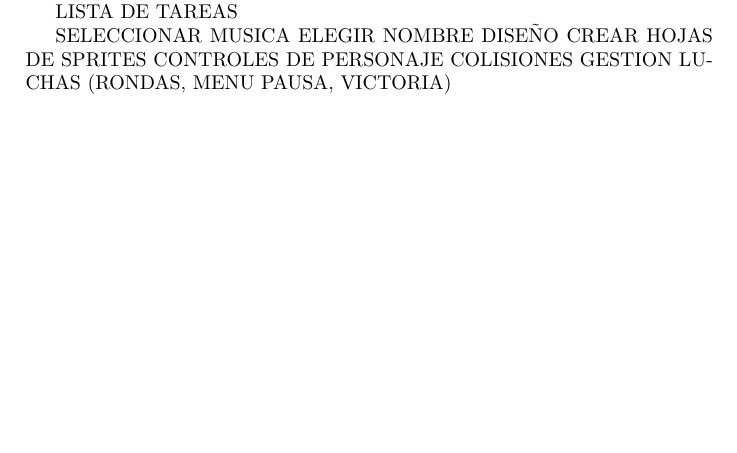
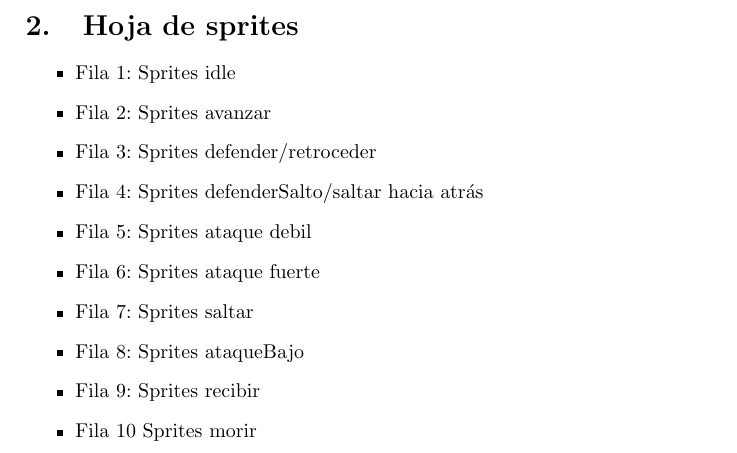
Before and after one commit to Patataman/NombrePendienteDeAprobacion, a LaTeX document (palabraMaldita.tex): part of page 4 of 4, cut at the place of the change, the shorter picture padded with empty space. Compiled offline with pdfLaTeX.

```diff
--- a/palabraMaldita.tex
+++ b/palabraMaldita.tex
@@ -138,15 +138,19 @@
 Para crear una instancia de un personaje se llama a la clase Player y se le pasa el nombre del personaje en minúsculas. Genera todo lo necesario para jugar con el bicho.
 La lista de personajes está defnida en un txt
 
+\section{Hoja de sprites}
+\begin{itemize}
+	\item {Fila 1:} Sprites idle
+	\item {Fila 2:} Sprites avanzar
+	\item {Fila 3:} Sprites defender/retroceder
+	\item {Fila 4:} Sprites defenderSalto/saltar hacia atrás
+	\item {Fila 5:} Sprites ataque debil
+	\item {Fila 6:} Sprites ataque fuerte
+	\item {Fila 7:} Sprites saltar
+	\item {Fila 8:} Sprites ataqueBajo
+	\item {Fila 9:} Sprites recibir
+	\item {Fila 10} Sprites morir
+\end{itemize}
 
-LISTA DE TAREAS
-
-SELECCIONAR MUSICA
-ELEGIR NOMBRE
-DISEÑO
-CREAR HOJAS DE SPRITES
-CONTROLES DE PERSONAJE
-COLISIONES
-GESTION LUCHAS (RONDAS, MENU PAUSA, VICTORIA)
 
 \end{document}
```
Also changed, not shown: assets/images/sprites/Sprite_magickarp_ficha.png, 3 other files.
